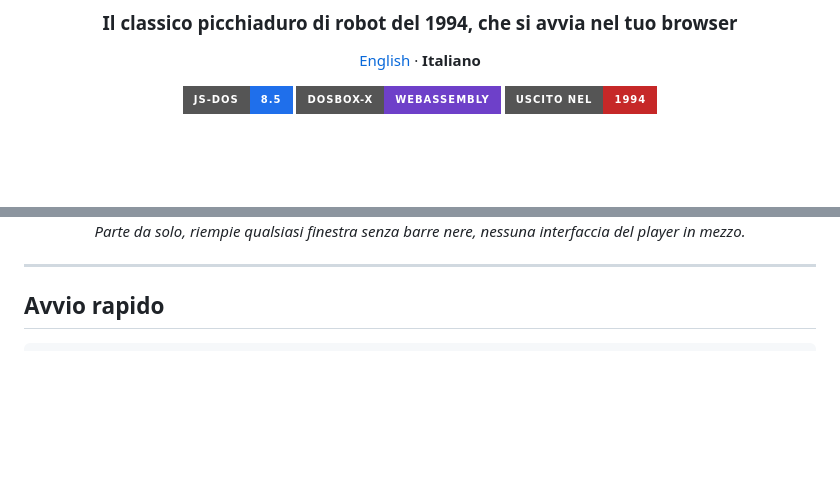
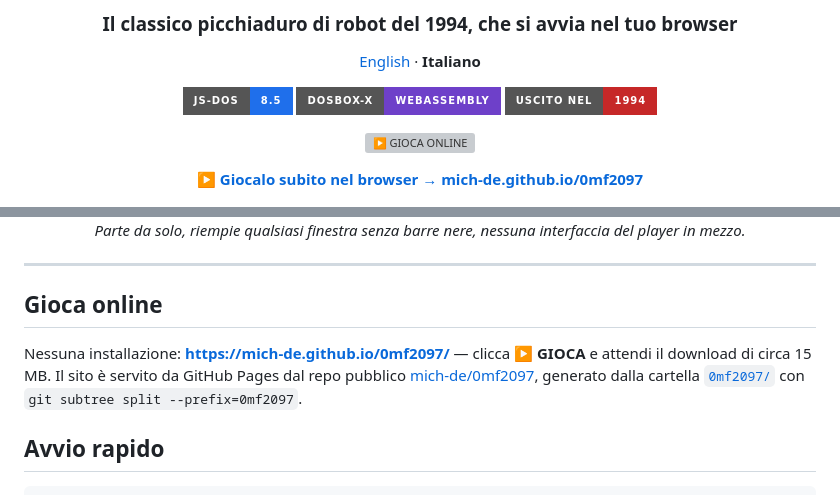
Before and after one commit to mich-de/omf2097, a Markdown page: README.it.md, 2 parts joined by grey strips. GitHub-like rendering; badges without logos; blank space fills up the shorter version; grey boxes are pictures that could not be loaded.

Commit message:
README: prominent Play Online link (EN/IT) + README for public Pages repo

```diff
--- a/README.it.md
+++ b/README.it.md
@@ -10,6 +10,10 @@
 ![DOSBox-X WebAssembly](https://img.shields.io/badge/DOSBox--X-WebAssembly-6e40c9?style=for-the-badge)
 ![Uscito nel 1994](https://img.shields.io/badge/uscito_nel-1994-c62828?style=for-the-badge)
 
+[![▶ GIOCA ONLINE](https://img.shields.io/badge/%E2%96%B6_GIOCA_ONLINE-mich--de.github.io%2F0mf2097-ff6d2e?style=for-the-badge)](https://mich-de.github.io/0mf2097/)
+
+**▶ [Giocalo subito nel browser → mich-de.github.io/0mf2097](https://mich-de.github.io/0mf2097/)**
+
 <img src="screenshots/OK_hero_16-9.png" alt="Intro di One Must Fall 2097 a tutta finestra in Chrome" width="820">
 
 *Parte da solo, riempie qualsiasi finestra senza barre nere, nessuna interfaccia del player in mezzo.*
@@ -17,6 +21,11 @@
 </div>
 
 ---
+
+## Gioca online
+
+Nessuna installazione: **https://mich-de.github.io/0mf2097/** — clicca **▶ GIOCA** e attendi il download di circa 15 MB.
+Il sito è servito da GitHub Pages dal repo pubblico [mich-de/0mf2097](https://github.com/mich-de/0mf2097), generato dalla cartella [`0mf2097/`](0mf2097/) con `git subtree split --prefix=0mf2097`.
 
 ## Avvio rapido
 
```
Also changed, not shown: 0mf2097/README.md (added, +22 -0 lines), README.md (+9 -3 lines).
